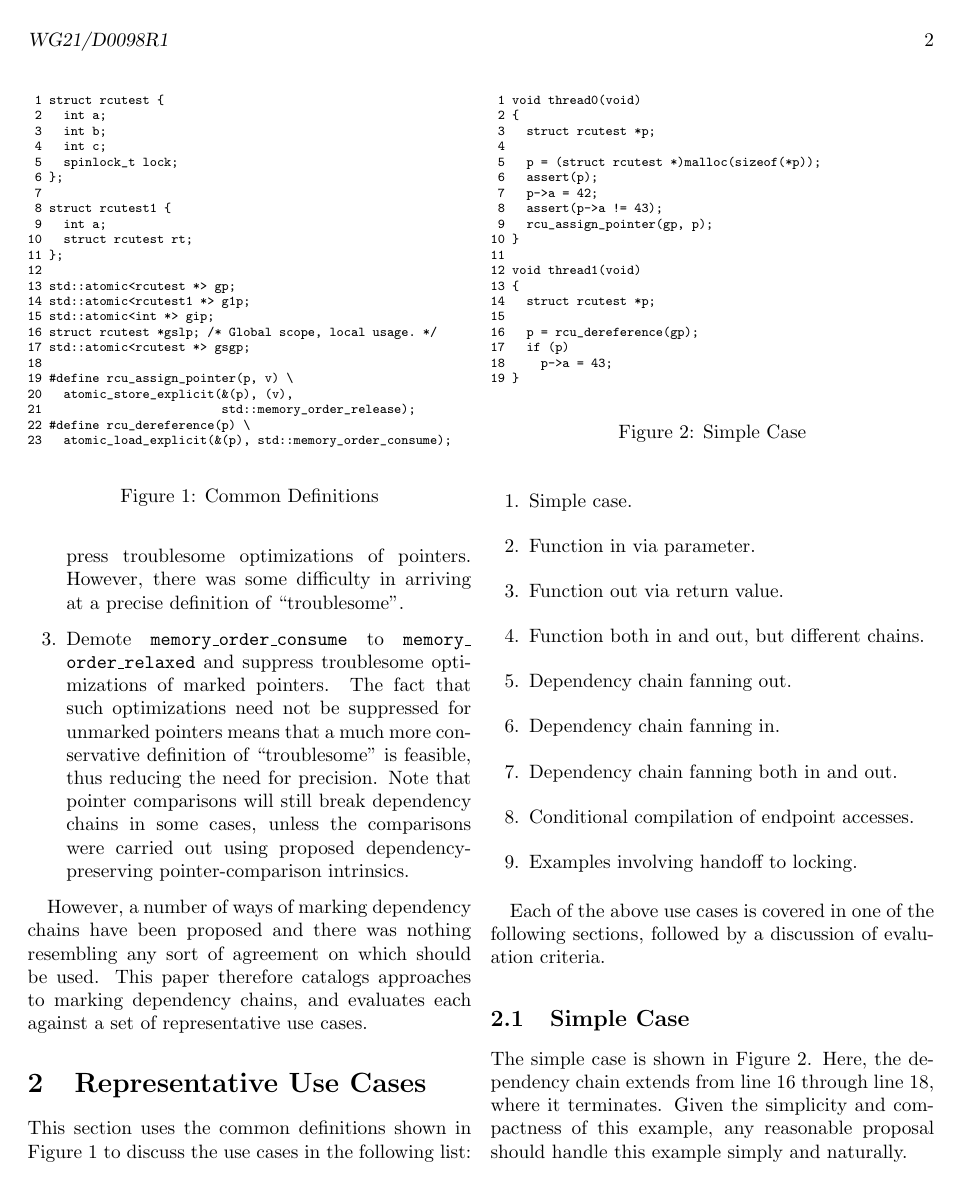
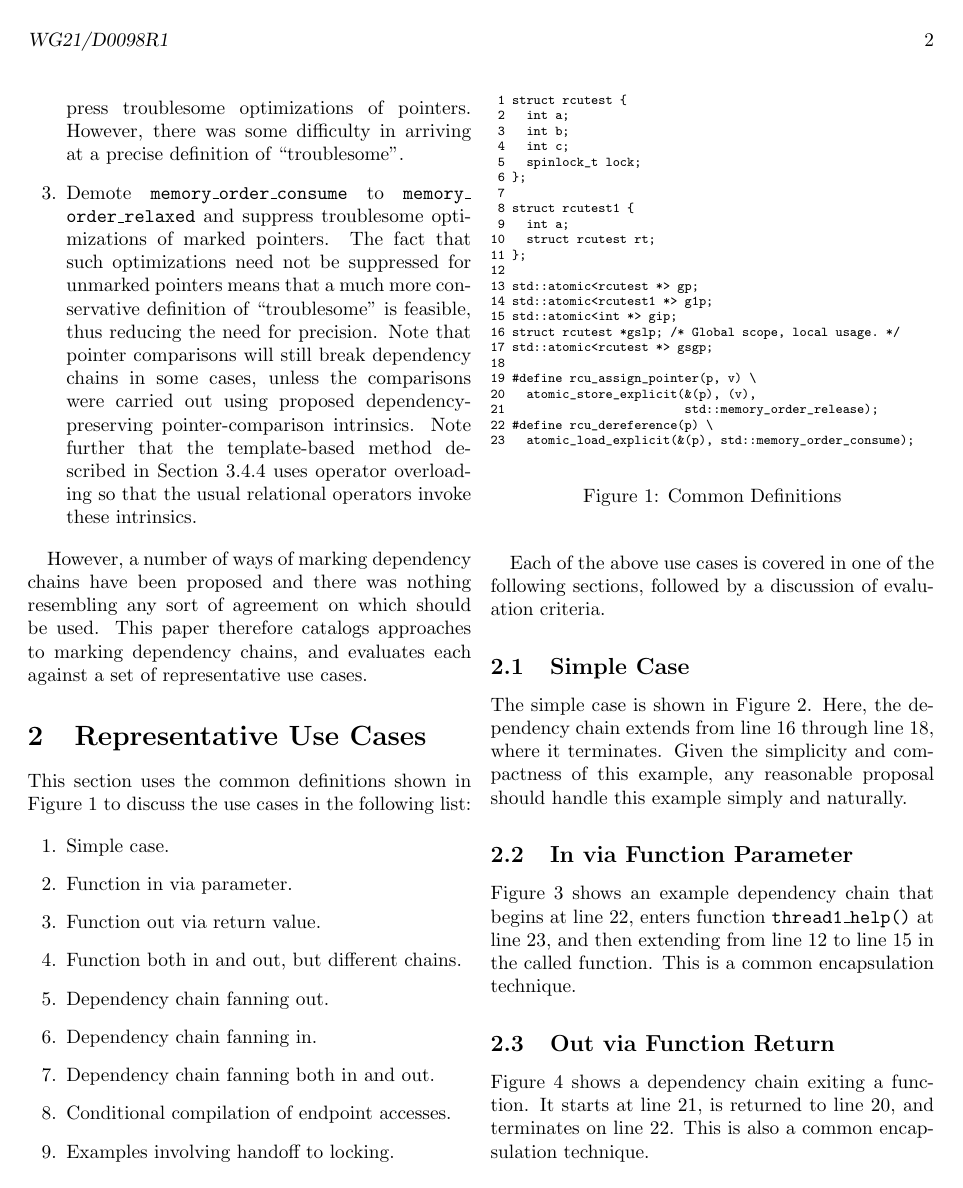
Before and after one commit to paulmckrcu/2016markconsume, a LaTeX document (markconsume.tex): page 2 of 15 before the commit and page 2 of 16 after it. Compiled offline with pdfLaTeX.

Commit message:
Add a forward reference to operator overloading of relational operators
Signed-off-by: Paul E. McKenney <paulmck@linux.vnet.ibm.com>

```diff
--- a/markconsume.tex
+++ b/markconsume.tex
@@ -128,6 +128,10 @@ These points result in three known valid ways of handling
 	Note that pointer comparisons will still break dependency chains
 	in some cases, unless the comparisons were carried out using
 	proposed dependency-preserving pointer-comparison intrinsics.
+	Note further that the template-based method described in
+	Section~\ref{sec:Template}
+	uses operator overloading so that the usual relational
+	operators invoke these intrinsics.
 \end{enumerate}
 
 However, a number of ways of marking dependency chains have been
```
